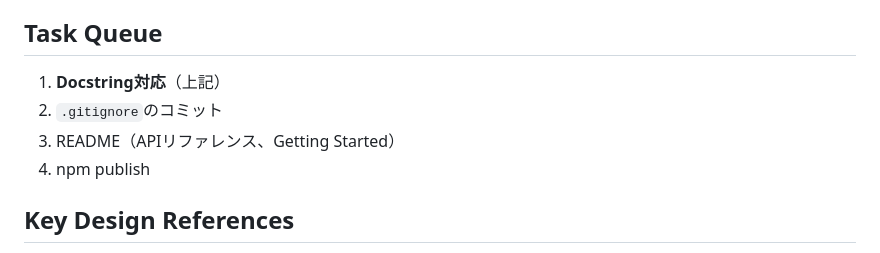
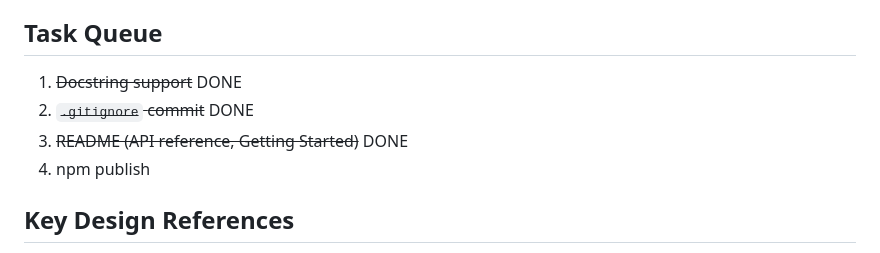
Before and after one commit to clojurewasm/Kiso, a Markdown page: .dev/memo.md, the part around the change. Rendered like a GitHub page.

Commit message:
Update memo: mark README task as done

```diff
--- a/.dev/memo.md
+++ b/.dev/memo.md
@@ -118,9 +118,9 @@ if (node.type === 'def') {
 
 ## Task Queue
 
-1. **Docstring対応**（上記）
-2. `.gitignore`のコミット
-3. README（APIリファレンス、Getting Started）
+1. ~~Docstring support~~ DONE
+2. ~~`.gitignore` commit~~ DONE
+3. ~~README (API reference, Getting Started)~~ DONE
 4. npm publish
 
 ## Key Design References
```
